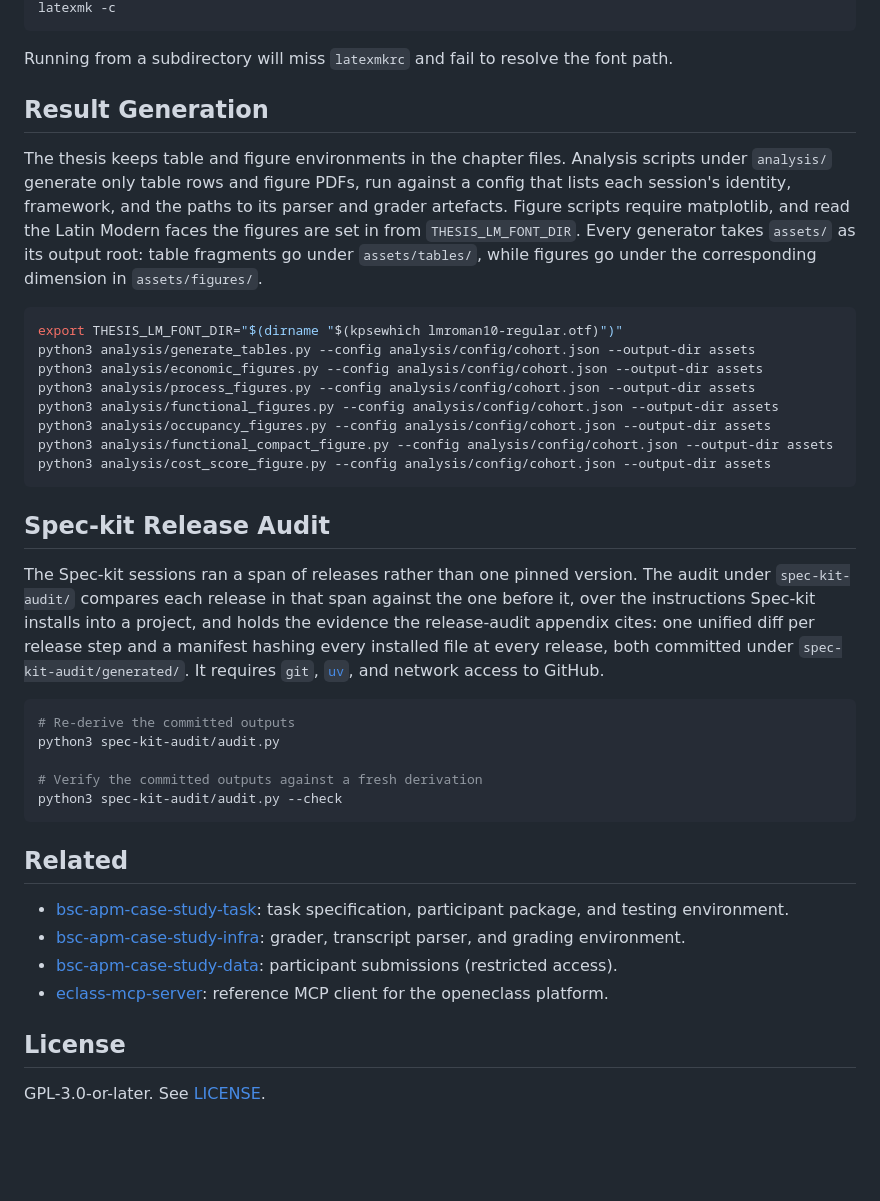
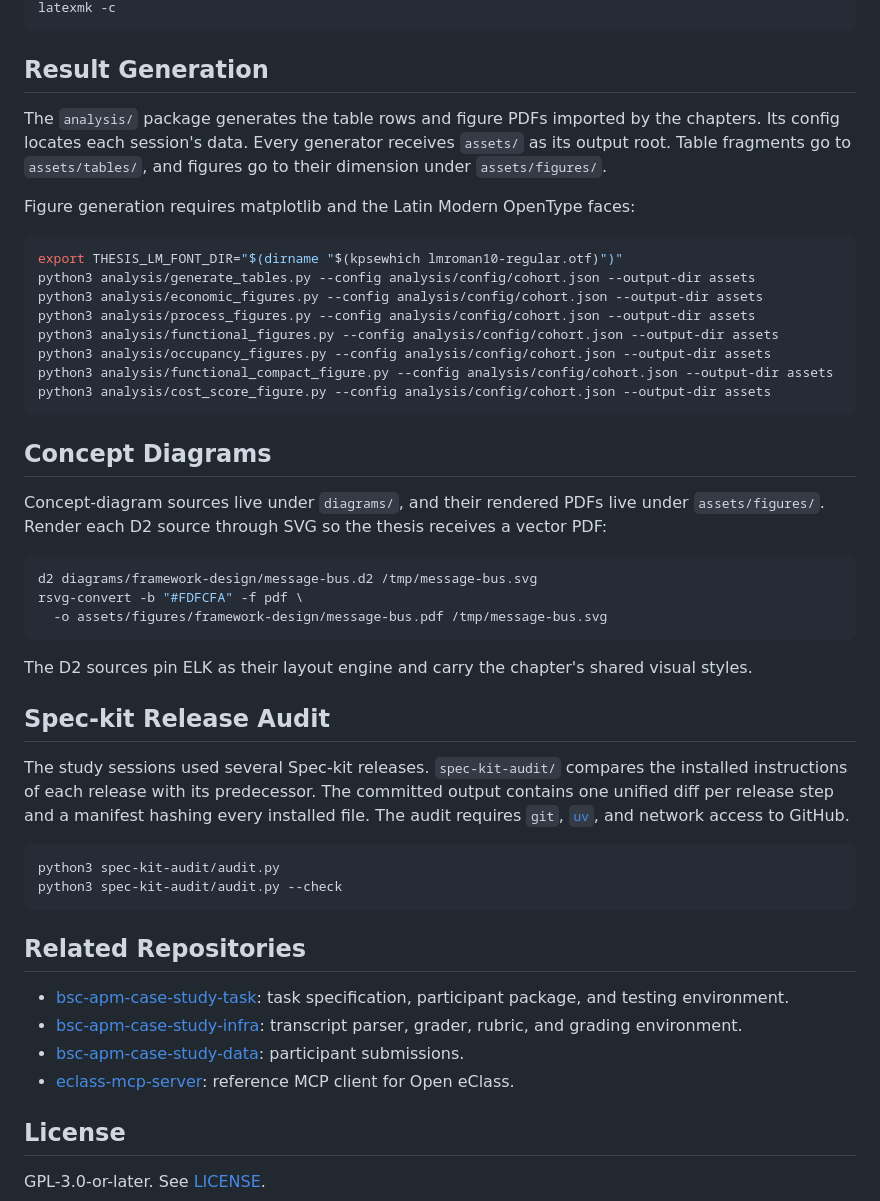
Before and after one commit to sdi2200262/bsc-apm-thesis, a Markdown page: README.md, the part around one of its changes. Rendered like a GitHub page; blank space fills up the shorter version.

````diff
--- a/README.md
+++ b/README.md
@@ -67,18 +41,11 @@ THESIS_ARIAL=1 latexmk thesis.tex
 latexmk -c
 ```
 
-Running from a subdirectory will miss `latexmkrc` and fail to resolve the font path.
-
 ## Result Generation
 
-The thesis keeps table and figure environments in the chapter files. Analysis
-scripts under `analysis/` generate only table rows and figure PDFs, run
-against a config that lists each session's identity, framework, and the
-paths to its parser and grader artefacts. Figure scripts require
-matplotlib, and read the Latin Modern faces the figures are set in from
-`THESIS_LM_FONT_DIR`. Every generator takes `assets/` as its output root:
-table fragments go under `assets/tables/`, while figures go under the
-corresponding dimension in `assets/figures/`.
+The `analysis/` package generates the table rows and figure PDFs imported by the chapters. Its config locates each session's data. Every generator receives `assets/` as its output root. Table fragments go to `assets/tables/`, and figures go to their dimension under `assets/figures/`.
+
+Figure generation requires matplotlib and the Latin Modern OpenType faces:
 
 ```bash
 export THESIS_LM_FONT_DIR="$(dirname "$(kpsewhich lmroman10-regular.otf)")"
@@ -91,30 +58,33 @@ python3 analysis/functional_compact_figure.py --config analysis/config/cohort.js
 python3 analysis/cost_score_figure.py --config analysis/config/cohort.json --output-dir assets
 ```
 
+## Concept Diagrams
+
+Concept-diagram sources live under `diagrams/`, and their rendered PDFs live under `assets/figures/`. Render each D2 source through SVG so the thesis receives a vector PDF:
+
+```bash
+d2 diagrams/framework-design/message-bus.d2 /tmp/message-bus.svg
+rsvg-convert -b "#FDFCFA" -f pdf \
+  -o assets/figures/framework-design/message-bus.pdf /tmp/message-bus.svg
+```
+
+The D2 sources pin ELK as their layout engine and carry the chapter's shared visual styles.
+
 ## Spec-kit Release Audit
 
-The Spec-kit sessions ran a span of releases rather than one pinned version. The
-audit under `spec-kit-audit/` compares each release in that span against the one
-before it, over the instructions Spec-kit installs into a project, and holds the
-evidence the release-audit appendix cites: one unified diff per release step and a
-manifest hashing every installed file at every release, both committed under
-`spec-kit-audit/generated/`. It requires `git`, [`uv`](https://docs.astral.sh/uv/),
-and network access to GitHub.
+The study sessions used several Spec-kit releases. `spec-kit-audit/` compares the installed instructions of each release with its predecessor. The committed output contains one unified diff per release step and a manifest hashing every installed file. The audit requires `git`, [`uv`](https://docs.astral.sh/uv/), and network access to GitHub.
 
 ```bash
-# Re-derive the committed outputs
 python3 spec-kit-audit/audit.py
-
-# Verify the committed outputs against a fresh derivation
 python3 spec-kit-audit/audit.py --check
 ```
 
-## Related
+## Related Repositories
 
 - [bsc-apm-case-study-task](https://github.com/sdi2200262/bsc-apm-case-study-task): task specification, participant package, and testing environment.
-- [bsc-apm-case-study-infra](https://github.com/sdi2200262/bsc-apm-case-study-infra): grader, transcript parser, and grading environment.
-- [bsc-apm-case-study-data](https://github.com/sdi2200262/bsc-apm-case-study-data): participant submissions (restricted access).
-- [eclass-mcp-server](https://github.com/sdi2200262/eclass-mcp-server): reference MCP client for the openeclass platform.
+- [bsc-apm-case-study-infra](https://github.com/sdi2200262/bsc-apm-case-study-infra): transcript parser, grader, rubric, and grading environment.
+- [bsc-apm-case-study-data](https://github.com/sdi2200262/bsc-apm-case-study-data): participant submissions.
+- [eclass-mcp-server](https://github.com/sdi2200262/eclass-mcp-server): reference MCP client for Open eClass.
 
 ## License
 
````
Also changed, not shown: other parts of README.md (+14 -40 lines).
